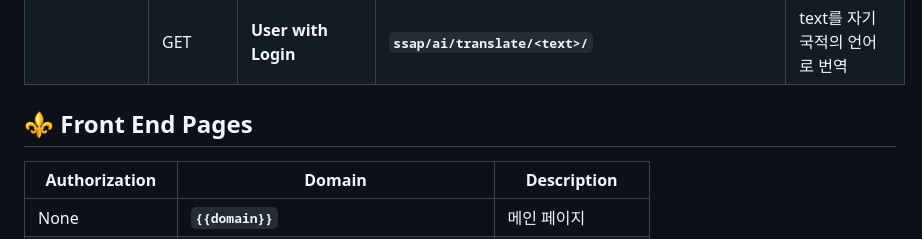
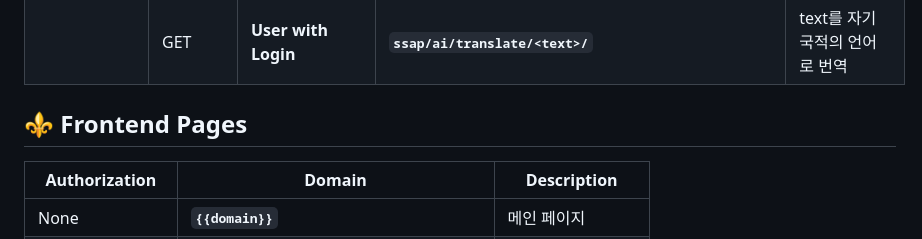
Before and after one commit to pkg0203/SSAP, a Markdown page: README.md, the part around the change. Drawn GitHub-style.

```diff
--- a/README.md
+++ b/README.md
@@ -119,7 +119,7 @@
 </br>
 </br>
 
-## ⚜️ Front End Pages
+## ⚜️ Frontend Pages
 |Authorization|Domain|Description|
 |---|---|---|
 |None|**`{{domain}}`**|메인 페이지|
```
